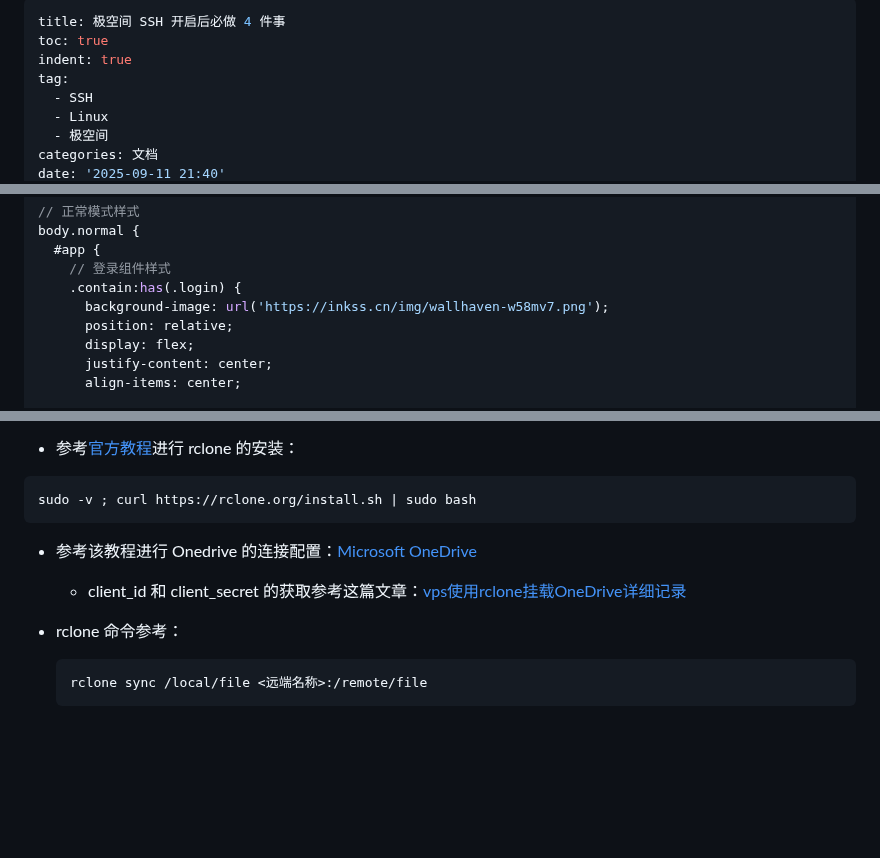
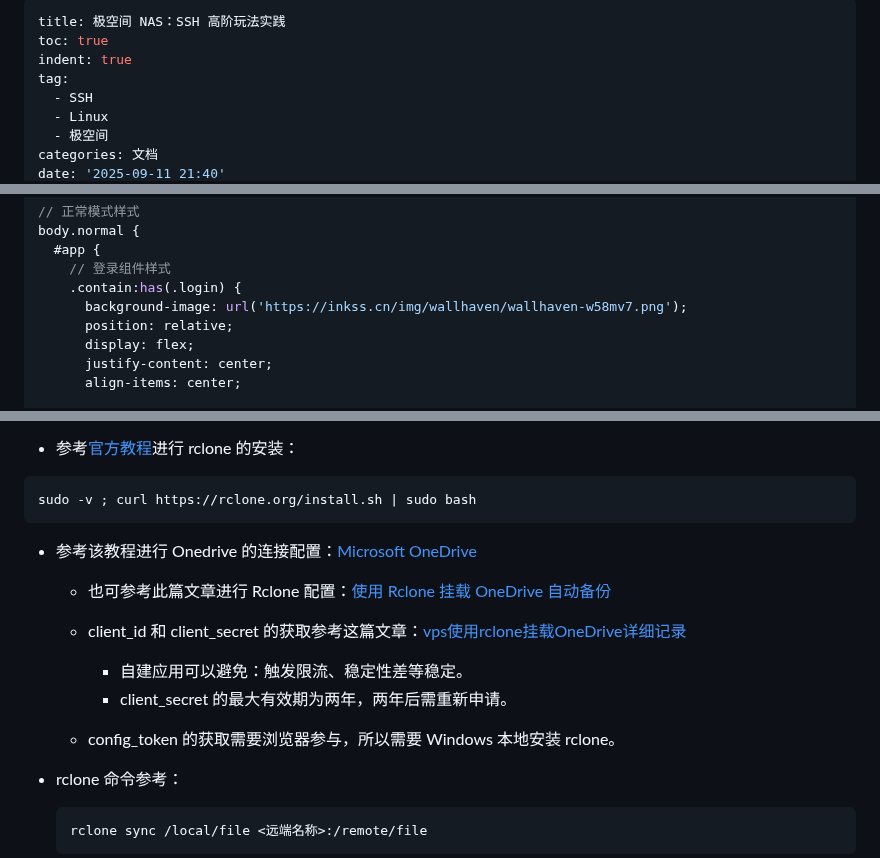
Before and after one commit to inkss/markdown, a Markdown page: Hexo/2025/25-09@极空间SSH开启后必做4件事.md, 3 parts joined by grey strips. Drawn GitHub-style; blank space fills up the shorter version.

Commit message:
极空间 NAS：SSH 高阶玩法实践

```diff
--- a/Hexo/2025/25-09@极空间SSH开启后必做4件事.md
+++ b/Hexo/2025/25-09@极空间SSH开启后必做4件事.md
@@ -1,5 +1,5 @@
 ---
-title: 极空间 SSH 开启后必做 4 件事
+title: 极空间 NAS：SSH 高阶玩法实践
 toc: true
 indent: true
 tag:
@@ -151,7 +170,7 @@ body.normal {
   #app {
     // 登录组件样式
     .contain:has(.login) {
-      background-image: url('https://inkss.cn/img/wallhaven-w58mv7.png');
+      background-image: url('https://inkss.cn/img/wallhaven/wallhaven-w58mv7.png');
       position: relative;
       display: flex;
       justify-content: center;
@@ -560,7 +589,12 @@ sudo -v ; curl https://rclone.org/install.sh | sudo bash
 
 - 参考该教程进行 Onedrive 的连接配置：[Microsoft OneDrive](https://rclone.org/onedrive/)
 
+  - 也可参考此篇文章进行 Rclone 配置：[使用 Rclone 挂载 OneDrive 自动备份 ](https://guaishoux.com/339.html#wznav_4)
   - client_id 和 client_secret 的获取参考这篇文章：[vps使用rclone挂载OneDrive详细记录](https://pickstar.today/2023/01/vps使用rclone挂载onedrive详细记录/)
+    - 自建应用可以避免：触发限流、稳定性差等稳定。
+    - client_secret 的最大有效期为两年，两年后需重新申请。
+
+  - config_token 的获取需要浏览器参与，所以需要 Windows 本地安装 rclone。
 
 - rclone 命令参考：
 
```
Also changed, not shown: other parts of Hexo/2025/25-09@极空间SSH开启后必做4件事.md (+90 -57 lines).
